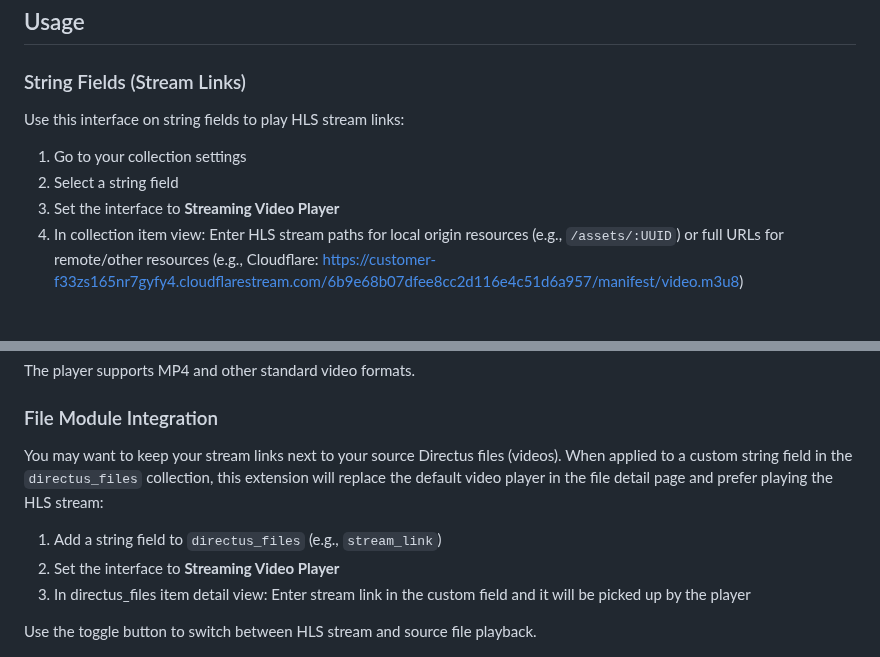
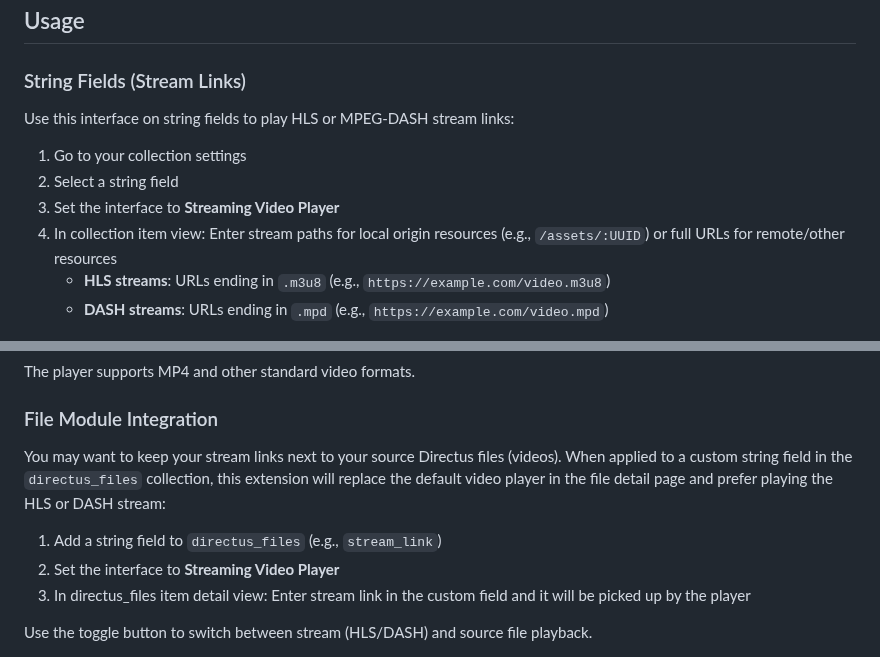
Before and after one commit to domdus/directus-extension-streaming-video-player, a Markdown page: README.md, 2 parts joined by grey strips. Rendered like a GitHub page.

```diff
--- a/README.md
+++ b/README.md
@@ -45,12 +46,14 @@ CONTENT_SECURITY_POLICY_DIRECTIVES__MEDIA_SRC=array:'self', blob: data:
 
 ### String Fields (Stream Links)
 
-Use this interface on string fields to play HLS stream links:
+Use this interface on string fields to play HLS or MPEG-DASH stream links:
 
 1. Go to your collection settings
 2. Select a string field
 3. Set the interface to **Streaming Video Player**
-4. In collection item view: Enter HLS stream paths for local origin resources (e.g., `/assets/:UUID`) or full URLs for remote/other resources (e.g., Cloudflare: https://customer-f33zs165nr7gyfy4.cloudflarestream.com/6b9e68b07dfee8cc2d116e4c51d6a957/manifest/video.m3u8)
+4. In collection item view: Enter stream paths for local origin resources (e.g., `/assets/:UUID`) or full URLs for remote/other resources
+   - **HLS streams**: URLs ending in `.m3u8` (e.g., `https://example.com/video.m3u8`)
+   - **DASH streams**: URLs ending in `.mpd` (e.g., `https://example.com/video.mpd`)
 
 <img width="400px" alt="screenshot_stream_link" src="https://raw.githubusercontent.com/domdus/directus-extension-streaming-video-player/main/docs/screenshot_stream_link.png" />
 
@@ -67,13 +70,13 @@ The player supports MP4 and other standard video formats.
 
 ### File Module Integration
 
-You may want to keep your stream links next to your source Directus files (videos). When applied to a custom string field in the `directus_files` collection, this extension will replace the default video player in the file detail page and prefer playing the HLS stream:
+You may want to keep your stream links next to your source Directus files (videos). When applied to a custom string field in the `directus_files` collection, this extension will replace the default video player in the file detail page and prefer playing the HLS or DASH stream:
 
 1. Add a string field to `directus_files` (e.g., `stream_link`)
 2. Set the interface to **Streaming Video Player**
 3. In directus_files item detail view: Enter stream link in the custom field and it will be picked up by the player
 
-Use the toggle button to switch between HLS stream and source file playback.
+Use the toggle button to switch between stream (HLS/DASH) and source file playback.
 
 
 <img width="300px" alt="screenshot_files_detail_hls" src="https://raw.githubusercontent.com/domdus/directus-extension-streaming-video-player/main/docs/screenshot_files_detail_hls.png" />
```
Also changed, not shown: other parts of README.md (+5 -9 lines), docs/screenshot_files_2.png (deleted), docs/screenshot_player.png, docs/screenshot_string.png (deleted), 12 other files.
